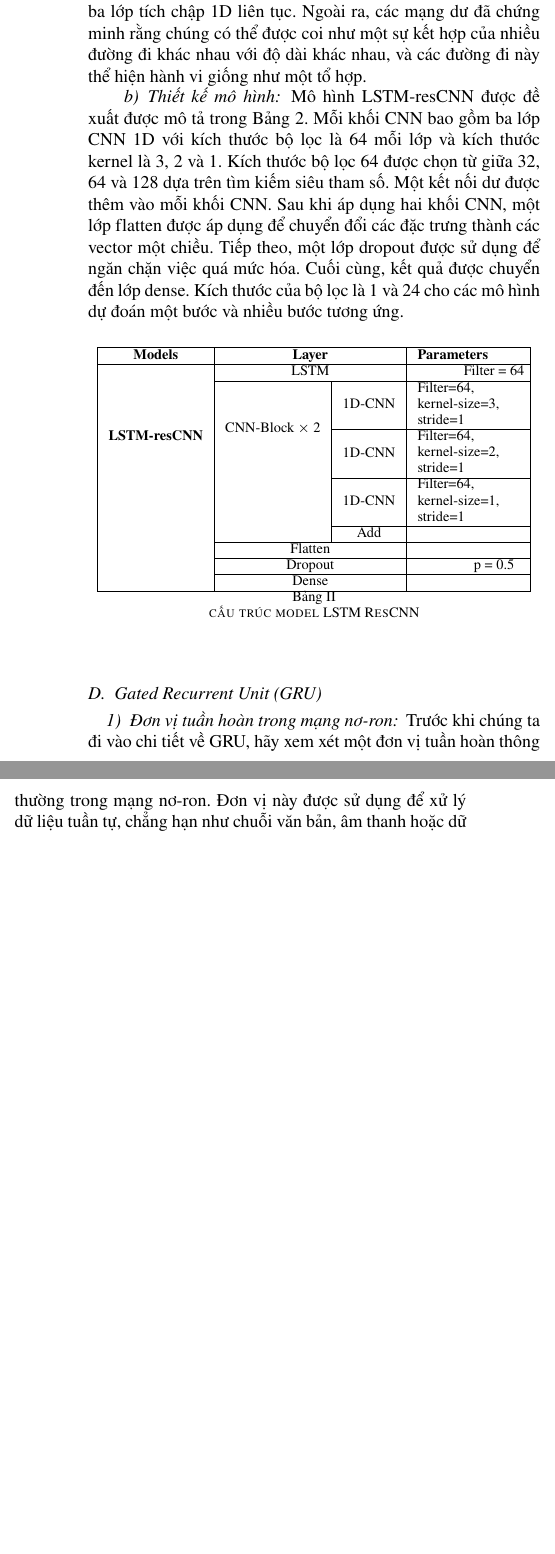
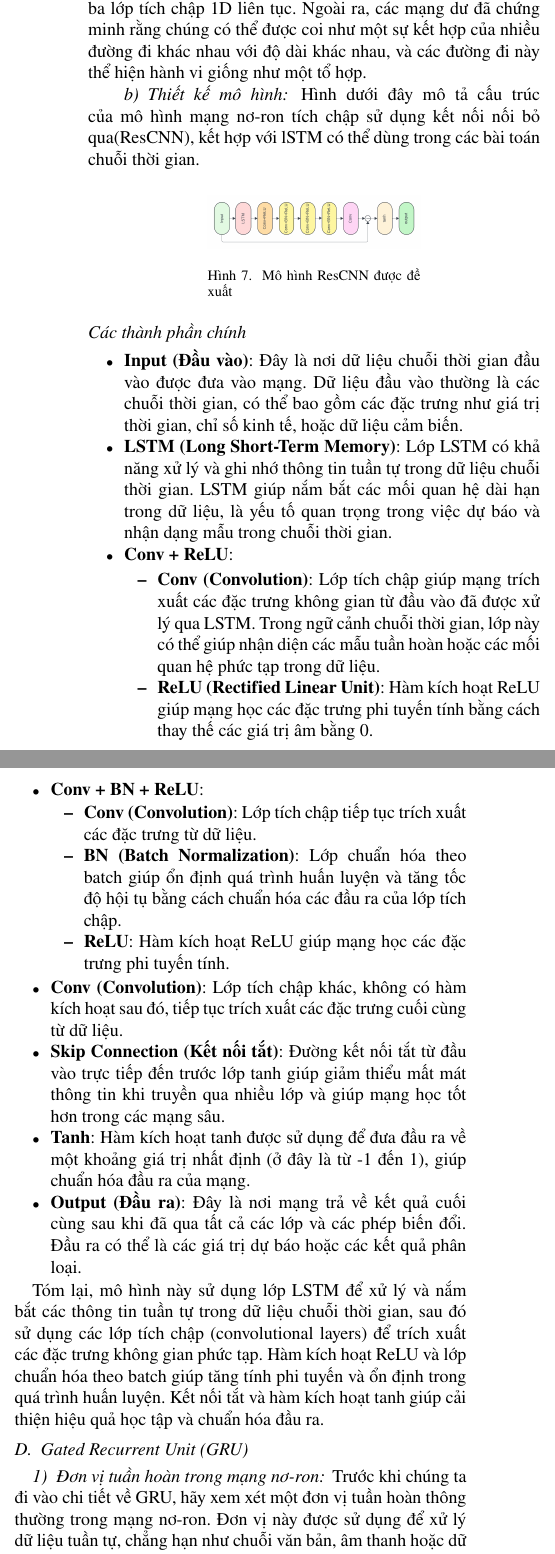
Before and after one commit to ThiThanhCong/AQI-Prediction-for-Vietnamese-Provinces-DL-and-ML, a LaTeX paper (Latex/conference_101719.tex): two parts of the columns of page 4 of 6, joined at a grey line, cut so that both start at the same text, the shorter picture padded with empty space. Compiled offline with pdfLaTeX; a missing font is replaced by an installed copy or a similar font; a LaTeX package or settings file that is missing is left out.

Commit message:
fix latex

```diff
--- a/Latex/conference_101719.tex
+++ b/Latex/conference_101719.tex
@@ -12,6 +12,11 @@
 \usepackage{float}
 \usepackage{multirow}
 \usepackage{url}
+\usepackage{amsmath}
+\usepackage{graphicx}
+\usepackage{tikz}
+
+\usetikzlibrary{positioning, shapes.geometric, arrows.meta}
 
 \bibliographystyle{IEEEtran}
 
@@ -350,28 +355,47 @@ CNN phổ biến nhất được biết đến là CNN 2D, chủ yếu được
 \paragraph{Giới thiệu mô hình}
 Trong bài báo này, chúng tôi đề xuất một mô hình LSTM-resCNN, đó là một LSTM-CNN với một kết nối dư thêm trên các lớp CNN 1D. Lý do chúng tôi chọn thứ tự LSTM-CNN thay vì CNN-LSTM là để đặt lớp tích chập mà Grad-CAM có thể được áp dụng ở phần sau để biểu diễn các đặc trưng phức tạp hơn. Chúng tôi đã bao gồm một kết nối dư để tránh mất thông tin quan trọng trong quá trình áp dụng ba lớp tích chập 1D liên tục. Ngoài ra, các mạng dư đã chứng minh rằng chúng có thể được coi như một sự kết hợp của nhiều đường đi khác nhau với độ dài khác nhau, và các đường đi này thể hiện hành vi giống như một tổ hợp.
 \paragraph{Thiết kế mô hình}
-Mô hình LSTM-resCNN được đề xuất được mô tả trong Bảng 2. Mỗi khối CNN bao gồm ba lớp CNN 1D với kích thước bộ lọc là 64 mỗi lớp và kích thước kernel là 3, 2 và 1. Kích thước bộ lọc 64 được chọn từ giữa 32, 64 và 128 dựa trên tìm kiếm siêu tham số. Một kết nối dư được thêm vào mỗi khối CNN. Sau khi áp dụng hai khối CNN, một lớp flatten được áp dụng để chuyển đổi các đặc trưng thành các vector một chiều. Tiếp theo, một lớp dropout được sử dụng để ngăn chặn việc quá mức hóa. Cuối cùng, kết quả được chuyển đến lớp dense. Kích thước của bộ lọc là 1 và 24 cho các mô hình dự đoán một bước và nhiều bước tương ứng.
-\begin{center}
-    \begin{table}[h!]
+Hình dưới đây mô tả cấu trúc của mô hình mạng nơ-ron tích chập sử dụng kết nối nối bỏ qua(ResCNN), kết hợp với lSTM có thể dùng trong các bài toán chuỗi thời gian.
+\begin{figure}[H]
+    \centering
+    \begin{minipage}{0.23\textwidth}
         \centering
-        \begin{tabular}{|c|c|c|p{2cm}|}
-            \hline
-            \textbf{Models}                       & \multicolumn{2}{c|}{\textbf{Layer}}   & \textbf{Parameters}                                                                                      \\ \hline
-            \multirow{9}{*}{\textbf{LSTM-resCNN}} & \multicolumn{2}{c|}{LSTM}             & \makebox[3cm]{Filter = 64}                                                                               \\ \cline{2-4}
-                                                  & \multirow{4}{*}{CNN-Block $\times$ 2} & 1D-CNN                     & \begin{tabular}{@{}l@{}}Filter=64,\\ kernel-size=3,\\ stride=1\end{tabular} \\ \cline{3-4}
-                                                  &                                       & 1D-CNN                     & \begin{tabular}{@{}l@{}}Filter=64,\\ kernel-size=2,\\ stride=1\end{tabular} \\ \cline{3-4}
-                                                  &                                       & 1D-CNN                     & \begin{tabular}{@{}l@{}}Filter=64,\\ kernel-size=1,\\ stride=1\end{tabular} \\ \cline{3-4}
-                                                  &                                       & Add                        &                                                                             \\ \cline{2-4}
-                                                  & \multicolumn{2}{c|}{Flatten}          &                                                                                                          \\ \cline{2-4}
-                                                  & \multicolumn{2}{c|}{Dropout}          & \makebox[3cm]{p = 0.5}                                                                                   \\ \cline{2-4}
-                                                  & \multicolumn{2}{c|}{Dense}            &                                                                                                          \\ \hline
-        \end{tabular}
-        \caption{cấu trúc model LSTM ResCNN}
-        \label{tab:lstm-rescnn}
-    \end{table}
-\end{center}
+        \includegraphics[width=1\textwidth]{bibliography/figure/ResCNN/ResCNN_1.png}
+        \caption{Mô hình ResCNN được đề xuất}
+        \label{fig:gru_del_up}
+    \end{minipage}
 
+\end{figure}
 
+\subsection*{Các thành phần chính}
+\begin{itemize}
+    \item \textbf{Input (Đầu vào)}: Đây là nơi dữ liệu chuỗi thời gian đầu vào được đưa vào mạng. Dữ liệu đầu vào thường là các chuỗi thời gian, có thể bao gồm các đặc trưng như giá trị thời gian, chỉ số kinh tế, hoặc dữ liệu cảm biến.
+
+    \item \textbf{LSTM (Long Short-Term Memory)}: Lớp LSTM có khả năng xử lý và ghi nhớ thông tin tuần tự trong dữ liệu chuỗi thời gian. LSTM giúp nắm bắt các mối quan hệ dài hạn trong dữ liệu, là yếu tố quan trọng trong việc dự báo và nhận dạng mẫu trong chuỗi thời gian.
+
+    \item \textbf{Conv + ReLU}:
+    \begin{itemize}
+        \item \textbf{Conv (Convolution)}: Lớp tích chập giúp mạng trích xuất các đặc trưng không gian từ đầu vào đã được xử lý qua LSTM. Trong ngữ cảnh chuỗi thời gian, lớp này có thể giúp nhận diện các mẫu tuần hoàn hoặc các mối quan hệ phức tạp trong dữ liệu.
+        \item \textbf{ReLU (Rectified Linear Unit)}: Hàm kích hoạt ReLU giúp mạng học các đặc trưng phi tuyến tính bằng cách thay thế các giá trị âm bằng 0.
+    \end{itemize}
+
+    \item \textbf{Conv + BN + ReLU}:
+    \begin{itemize}
+        \item \textbf{Conv (Convolution)}: Lớp tích chập tiếp tục trích xuất các đặc trưng từ dữ liệu.
+        \item \textbf{BN (Batch Normalization)}: Lớp chuẩn hóa theo batch giúp ổn định quá trình huấn luyện và tăng tốc độ hội tụ bằng cách chuẩn hóa các đầu ra của lớp tích chập.
+        \item \textbf{ReLU}: Hàm kích hoạt ReLU giúp mạng học các đặc trưng phi tuyến tính.
+    \end{itemize}
+
+    \item \textbf{Conv (Convolution)}: Lớp tích chập khác, không có hàm kích hoạt sau đó, tiếp tục trích xuất các đặc trưng cuối cùng từ dữ liệu.
+
+    \item \textbf{Skip Connection (Kết nối tắt)}: Đường kết nối tắt từ đầu vào trực tiếp đến trước lớp tanh giúp giảm thiểu mất mát thông tin khi truyền qua nhiều lớp và giúp mạng học tốt hơn trong các mạng sâu.
+
+    \item \textbf{Tanh}: Hàm kích hoạt tanh được sử dụng để đưa đầu ra về một khoảng giá trị nhất định (ở đây là từ -1 đến 1), giúp chuẩn hóa đầu ra của mạng.
+
+    \item \textbf{Output (Đầu ra)}: Đây là nơi mạng trả về kết quả cuối cùng sau khi đã qua tất cả các lớp và các phép biến đổi. Đầu ra có thể là các giá trị dự báo hoặc các kết quả phân loại.
+\end{itemize}
+
+Tóm lại, mô hình này sử dụng lớp LSTM để xử lý và nắm bắt các thông tin tuần tự trong dữ liệu chuỗi thời gian, sau đó sử dụng các lớp tích chập (convolutional layers) để trích xuất các đặc trưng không gian phức tạp. Hàm kích hoạt ReLU và lớp chuẩn hóa theo batch giúp tăng tính phi tuyến và ổn định trong quá trình huấn luyện. Kết nối tắt và hàm kích hoạt tanh giúp cải thiện hiệu quả học tập và chuẩn hóa đầu ra.
 \subsection{Gated Recurrent Unit (GRU)}
 \subsubsection{Đơn vị tuần hoàn trong mạng nơ-ron}
 Trước khi chúng ta đi vào chi tiết về GRU, hãy xem xét một đơn vị tuần hoàn thông thường trong mạng nơ-ron. Đơn vị này được sử dụng để xử lý dữ liệu tuần tự, chẳng hạn như chuỗi văn bản, âm thanh hoặc dữ liệu thời gian.
```
Also changed, not shown: Latex/bibliography/figure/ResCNN/ResCNN_1.png (added), Latex/conference_101719.tex (1 more changed lines).
